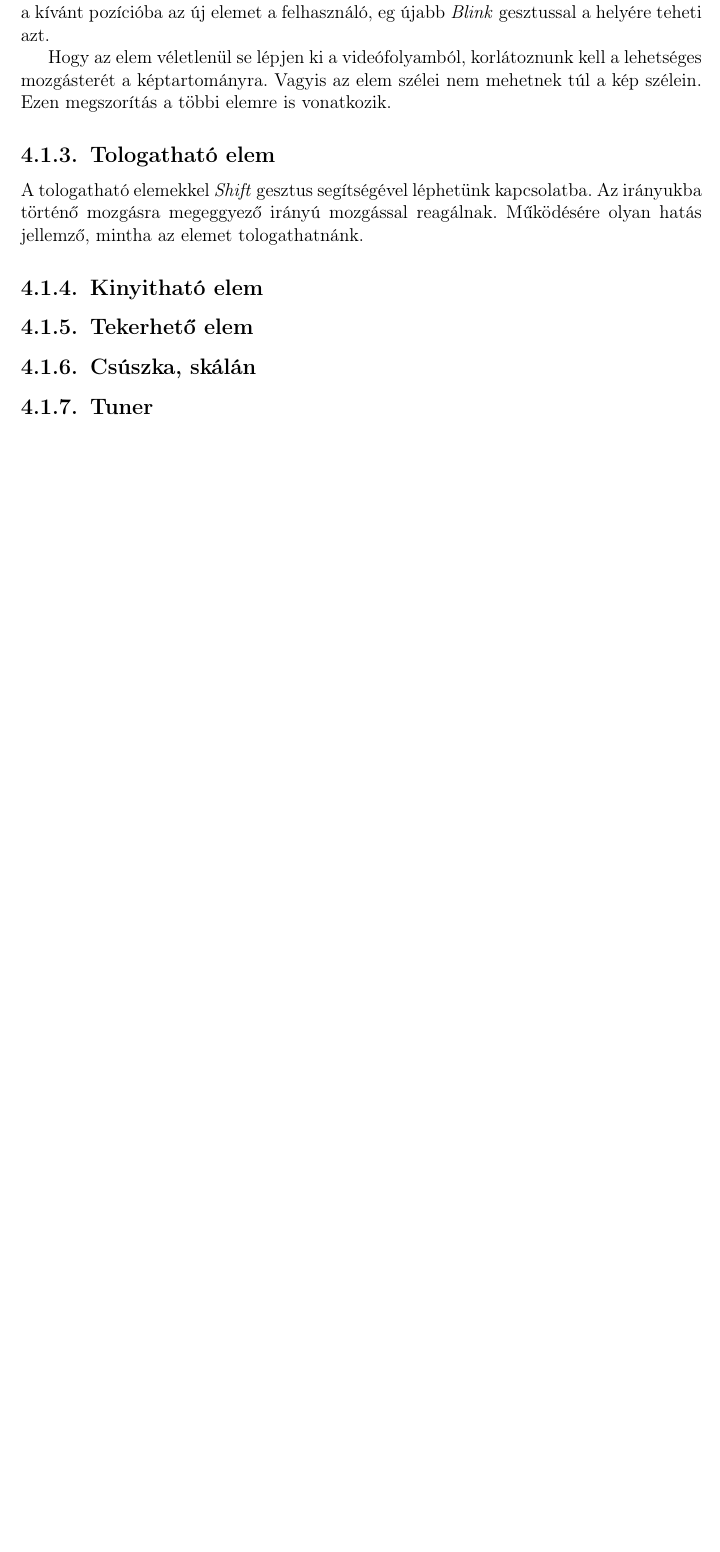
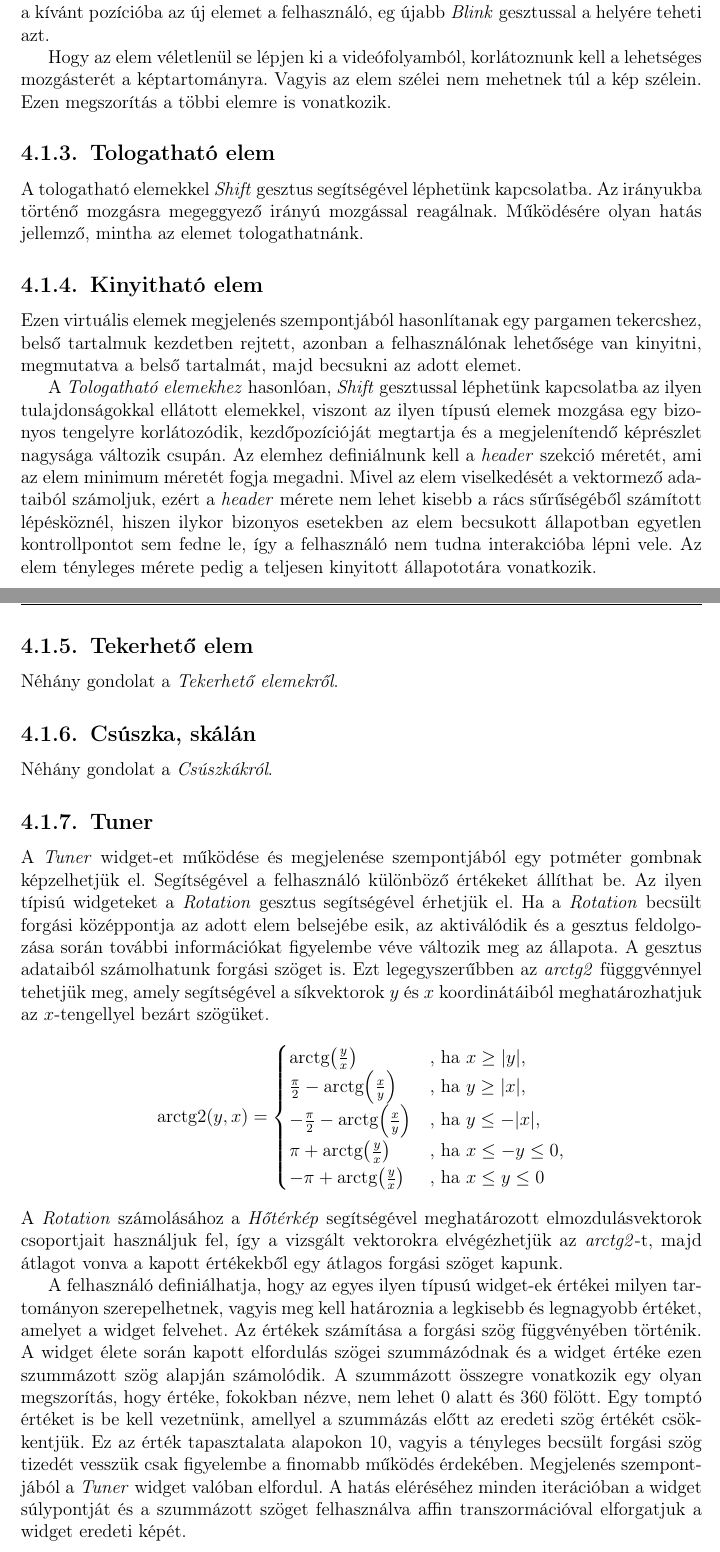
Before and after one commit to DanielNagy97/szakdolgozat, a LaTeX document (szakdolgozat/dolgozat.tex, which reads szakdolgozat/chapters/4_widgets.tex): part of page 25 of 30 before the commit and two parts of pages 25 and 26 of 31 after it, the two joined at a grey line, cut so that both start at the same text, the shorter picture padded with empty space. Compiled offline with pdfLaTeX.

Commit message:
writing widgets

```diff
--- a/szakdolgozat/chapters/4_widgets.tex
+++ b/szakdolgozat/chapters/4_widgets.tex
@@ -36,8 +36,35 @@ A tologatható elemekkel \textit{Shift} gesztus segítségével léphetünk kapc
 
 \SubSection{Kinyitható elem}
 
+Ezen virtuális elemek megjelenés szempontjából hasonlítanak egy pargamen tekercshez, belső tartalmuk kezdetben rejtett, azonban a felhasználónak lehetősége van kinyitni, megmutatva a belső tartalmát, majd becsukni az adott elemet.
+
+A \textit{Tologatható elemekhez} hasonlóan, \textit{Shift} gesztussal léphetünk kapcsolatba az ilyen tulajdonságokkal ellátott elemekkel, viszont az ilyen típusú elemek mozgása egy bizonyos tengelyre korlátozódik, kezdőpozícióját megtartja és a megjelenítendő képrészlet nagysága változik csupán. Az elemhez definiálnunk kell a \textit{header} szekció méretét, ami az elem minimum méretét fogja megadni. Mivel az elem viselkedését a vektormező adataiból számoljuk, ezért a \textit{header} mérete nem lehet kisebb a rács sűrűségéből számított lépésköznél, hiszen ilykor bizonyos esetekben az elem becsukott állapotban egyetlen kontrollpontot sem fedne le, így a felhasználó nem tudna interakcióba lépni vele.
+Az elem tényleges mérete pedig a teljesen kinyitott állapototára vonatkozik.
+
 \SubSection{Tekerhető elem}
+
+Néhány gondolat a \textit{Tekerhető elemekről}.
 
 \SubSection{Csúszka, skálán}
 
+Néhány gondolat a \textit{Csúszkákról}.
+
 \SubSection{Tuner}
+
+A \textit{Tuner} widget-et működése és megjelenése szempontjából egy potméter gombnak képzelhetjük el. Segítségével a felhasználó különböző értékeket állíthat be.
+Az ilyen típisú widgeteket a \textit{Rotation} gesztus segítségével érhetjük el. Ha a \textit{Rotation} becsült forgási középpontja az adott elem belsejébe esik, az aktiválódik és a gesztus feldolgozása során további információkat figyelembe véve változik meg az állapota. A gesztus adataiból számolhatunk forgási szöget is. Ezt legegyszerűbben az \textit{arctg2} függgvénnyel tehetjük meg, amely segítségével a síkvektorok $y$ és $x$ koordinátáiból meghatározhatjuk az $x$-tengellyel bezárt szögüket.
+\begin{align*}
+		\text{arctg2$(y,x)$} =
+  			\begin{cases}
+    			\text{arctg$\left(\frac{y}{x}\right)$} & \text{, ha $x\geq \vert y \vert$,} \\
+    			\frac{\pi}{2}-\text{arctg$\left(\frac{x}{y}\right)$} & \text{, ha $y\geq \vert x \vert$,}\\
+    			-\frac{\pi}{2}-\text{arctg$\left(\frac{x}{y}\right)$} & \text{, ha $y\leq -\vert x \vert$,}\\
+    			\pi+\text{arctg$\left(\frac{y}{x}\right)$} & \text{, ha $x \leq -y \leq 0$,}\\
+    			-\pi+\text{arctg$\left(\frac{y}{x}\right)$} & \text{, ha $x \leq y \leq 0$}\\
+  			\end{cases}
+\end{align*}
+% forrás? Wiki
+A \textit{Rotation} számolásához a \textit{Hőtérkép} segítségével meghatározott elmozdulásvektorok csoportjait használjuk fel, így a vizsgált vektorokra elvégézhetjük az \textit{arctg2}-t, majd átlagot vonva a kapott értékekből egy átlagos forgási szöget kapunk.
+
+A felhasználó definiálhatja, hogy az egyes ilyen típusú widget-ek értékei milyen tartományon szerepelhetnek, vagyis meg kell határoznia a legkisebb és legnagyobb értéket, amelyet a widget felvehet. Az értékek számítása a forgási szög függvényében történik. A widget élete során kapott elfordulás szögei szummázódnak és a widget értéke ezen szummázott szög alapján számolódik. A szummázott összegre vonatkozik egy olyan megszorítás, hogy értéke, fokokban nézve, nem lehet 0 alatt és 360 fölött. Egy tomptó értéket is be kell vezetnünk, amellyel a szummázás előtt az eredeti szög értékét csökkentjük. Ez az érték tapasztalata alapokon 10, vagyis a tényleges becsült forgási szög tizedét vesszük csak figyelembe a finomabb működés érdekében.
+Megjelenés szempontjából a \textit{Tuner} widget valóban elfordul. A hatás eléréséhez minden iterációban a widget súlypontját és a szummázott szöget felhasználva affin transzormációval elforgatjuk a widget eredeti képét.
```
Also changed, not shown: szakdolgozat/chapters/2_concept.tex (+2 -0 lines), szakdolgozat/chapters/4_widgets.tex (2 more changed lines).
